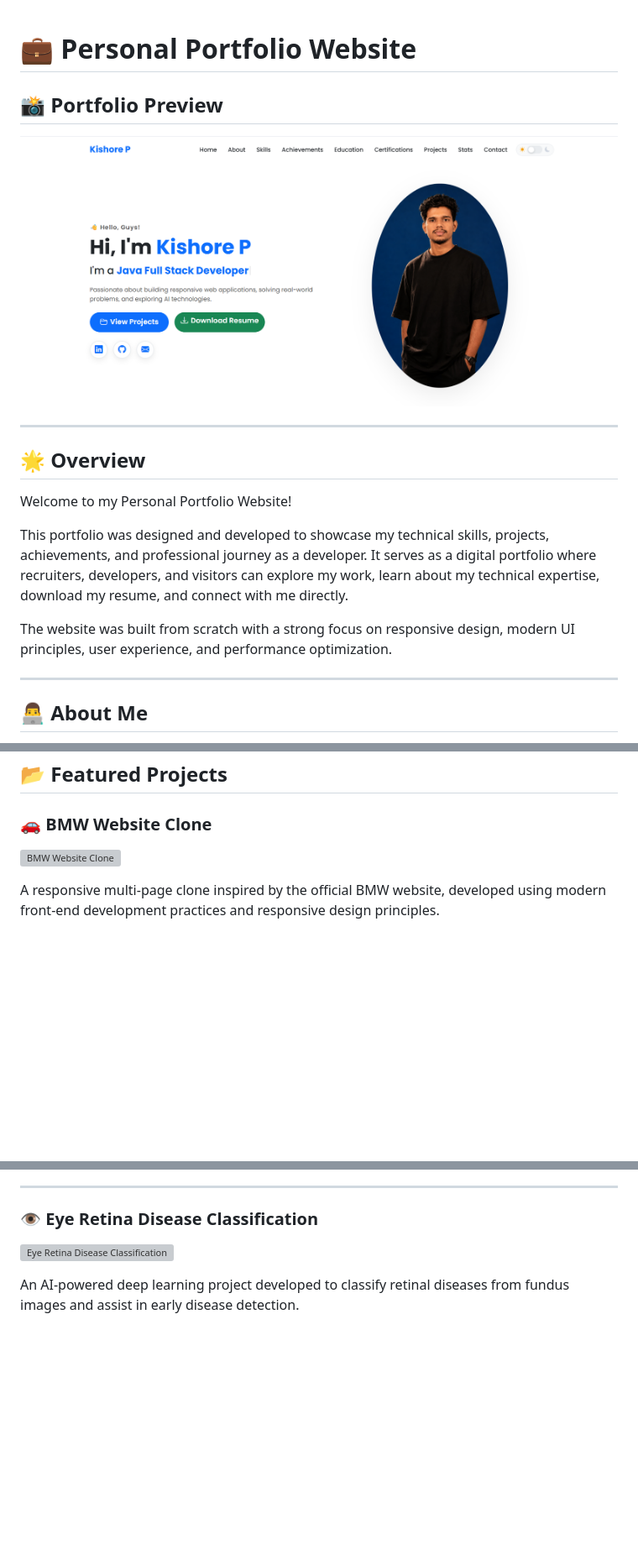
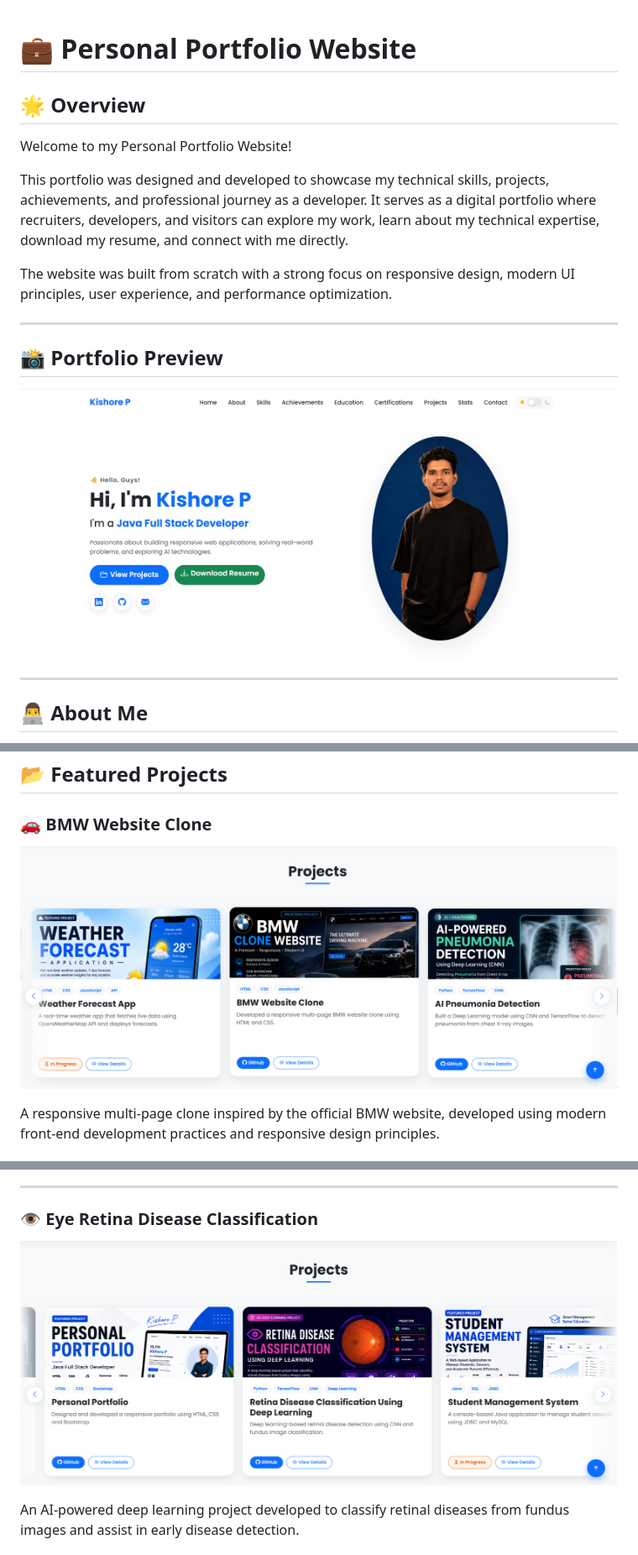
Before and after one commit to Kishoremala1234/kishore-portfolio, a Markdown page: README.md, 3 parts joined by grey strips. Shown at 84% size. GitHub-like rendering; blank space fills up the shorter version; grey boxes are pictures that could not be loaded.

```diff
--- a/README.md
+++ b/README.md
@@ -1,10 +1,5 @@
 # 💼 Personal Portfolio Website
 
-## 📸 Portfolio Preview
-
-![Portfolio Preview](images/portfolio-preview.png)
-
----
 
 ## 🌟 Overview
 
@@ -13,6 +8,12 @@ Welcome to my Personal Portfolio Website!
 This portfolio was designed and developed to showcase my technical skills, projects, achievements, and professional journey as a developer. It serves as a digital portfolio where recruiters, developers, and visitors can explore my work, learn about my technical expertise, download my resume, and connect with me directly.
 
 The website was built from scratch with a strong focus on responsive design, modern UI principles, user experience, and performance optimization.
+
+---
+
+## 📸 Portfolio Preview
+
+![Portfolio Preview](images/portfolio-preview.png)
 
 ---
 
@@ -129,7 +130,7 @@ images/
 
 ### 🚗 BMW Website Clone
 
-![BMW Website Clone](images/bmw-project.png)
+![BMW Website Clone](images/bmw-clone.png)
 
 A responsive multi-page clone inspired by the official BMW website, developed using modern front-end development practices and responsive design principles.
 
@@ -146,7 +147,7 @@ A responsive multi-page clone inspired by the official BMW website, developed us
 
 ### 👁️ Eye Retina Disease Classification
 
-![Eye Retina Disease Classification](images/retina-project.png)
+![Eye Retina Disease Classification](images/retina-classification.png)
 
 An AI-powered deep learning project developed to classify retinal diseases from fundus images and assist in early disease detection.
 
```
